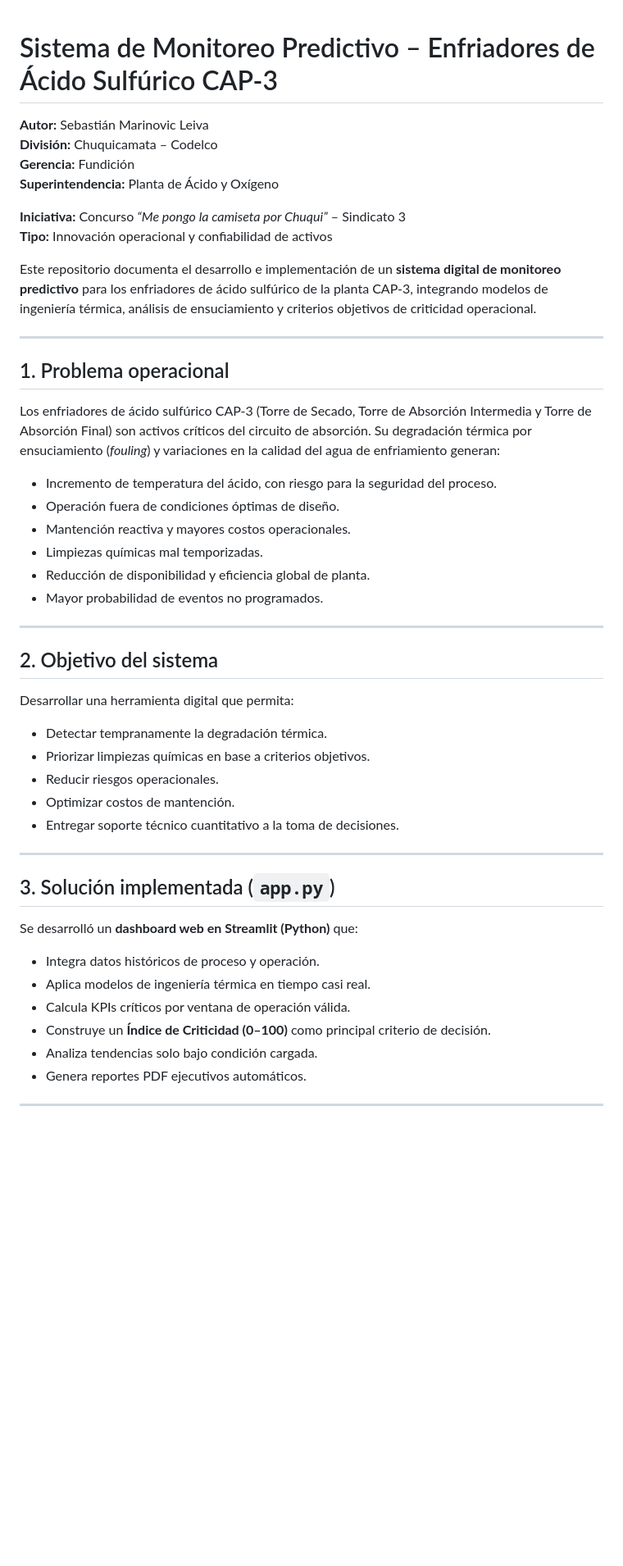
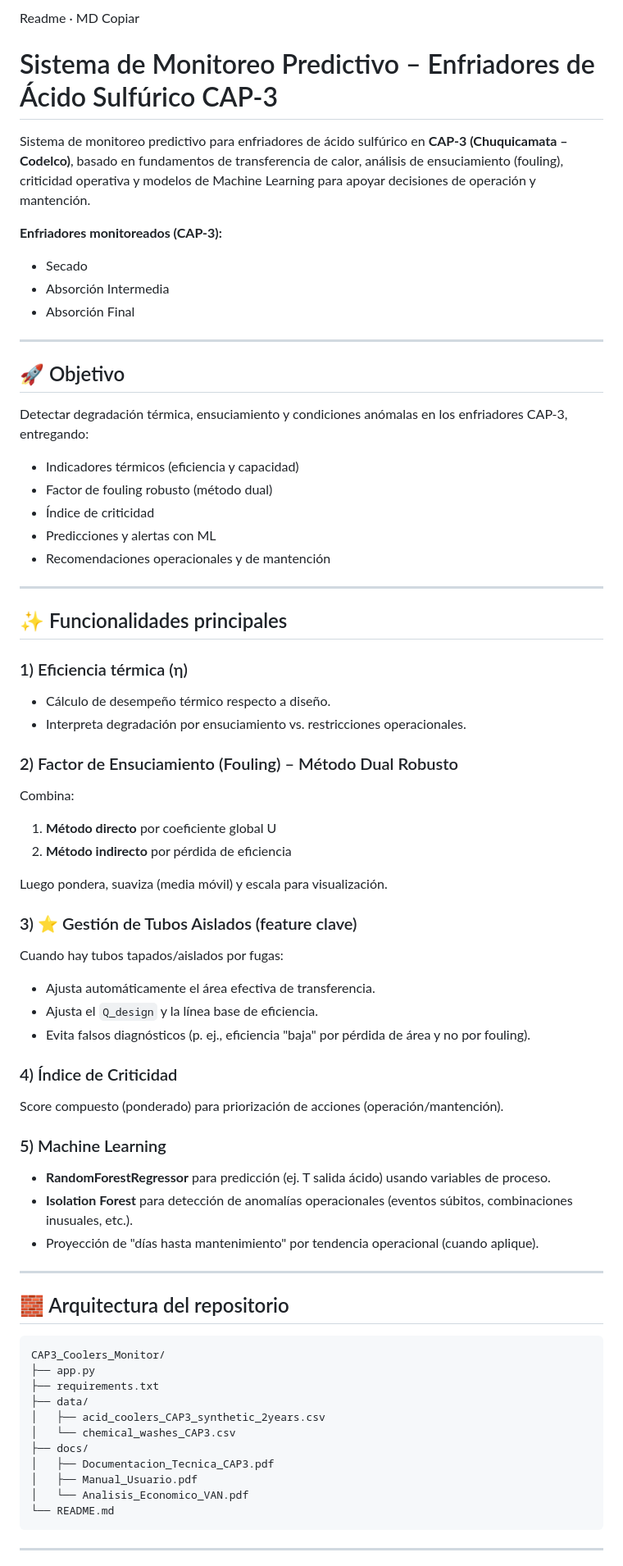
Before and after one commit to sebamarinovic/ENF_AC_DCH, a Markdown page: README.md, the part around one of its changes. Shown at 82% size. GitHub-like rendering; blank space fills up the shorter version.

````diff
--- a/README.md
+++ b/README.md
@@ -1,52 +1,82 @@
+
+Readme · MD
+Copiar
+
 # Sistema de Monitoreo Predictivo – Enfriadores de Ácido Sulfúrico CAP-3
 
-**Autor:** Sebastián Marinovic Leiva
-**División:** Chuquicamata – Codelco
-**Gerencia:** Fundición
-**Superintendencia:** Planta de Ácido y Oxígeno
+Sistema de monitoreo predictivo para enfriadores de ácido sulfúrico en **CAP-3 (Chuquicamata – Codelco)**, basado en fundamentos de transferencia de calor, análisis de ensuciamiento (fouling), criticidad operativa y modelos de Machine Learning para apoyar decisiones de operación y mantención.
 
-**Iniciativa:** Concurso *“Me pongo la camiseta por Chuqui”* – Sindicato 3
-**Tipo:** Innovación operacional y confiabilidad de activos
+**Enfriadores monitoreados (CAP-3):**
 
-Este repositorio documenta el desarrollo e implementación de un **sistema digital de monitoreo predictivo** para los enfriadores de ácido sulfúrico de la planta CAP-3, integrando modelos de ingeniería térmica, análisis de ensuciamiento y criterios objetivos de criticidad operacional.
+- Secado
+- Absorción Intermedia
+- Absorción Final
 
 ---
 
-## 1. Problema operacional
+## 🚀 Objetivo
 
-Los enfriadores de ácido sulfúrico CAP-3 (Torre de Secado, Torre de Absorción Intermedia y Torre de Absorción Final) son activos críticos del circuito de absorción. Su degradación térmica por ensuciamiento (*fouling*) y variaciones en la calidad del agua de enfriamiento generan:
+Detectar degradación térmica, ensuciamiento y condiciones anómalas en los enfriadores CAP-3, entregando:
 
-- Incremento de temperatura del ácido, con riesgo para la seguridad del proceso.
-- Operación fuera de condiciones óptimas de diseño.
-- Mantención reactiva y mayores costos operacionales.
-- Limpiezas químicas mal temporizadas.
-- Reducción de disponibilidad y eficiencia global de planta.
-- Mayor probabilidad de eventos no programados.
+- Indicadores térmicos (eficiencia y capacidad)
+- Factor de fouling robusto (método dual)
+- Índice de criticidad
+- Predicciones y alertas con ML
+- Recomendaciones operacionales y de mantención
 
 ---
 
-## 2. Objetivo del sistema
+## ✨ Funcionalidades principales
 
-Desarrollar una herramienta digital que permita:
+### 1) Eficiencia térmica (η)
 
-- Detectar tempranamente la degradación térmica.
-- Priorizar limpiezas químicas en base a criterios objetivos.
-- Reducir riesgos operacionales.
-- Optimizar costos de mantención.
-- Entregar soporte técnico cuantitativo a la toma de decisiones.
+- Cálculo de desempeño térmico respecto a diseño.
+- Interpreta degradación por ensuciamiento vs. restricciones operacionales.
+
+### 2) Factor de Ensuciamiento (Fouling) – Método Dual Robusto
+
+Combina:
+
+1. **Método directo** por coeficiente global U
+2. **Método indirecto** por pérdida de eficiencia
+
+Luego pondera, suaviza (media móvil) y escala para visualización.
+
+### 3) ⭐ Gestión de Tubos Aislados (feature clave)
+
+Cuando hay tubos tapados/aislados por fugas:
+
+- Ajusta automáticamente el área efectiva de transferencia.
+- Ajusta el `Q_design` y la línea base de eficiencia.
+- Evita falsos diagnósticos (p. ej., eficiencia "baja" por pérdida de área y no por fouling).
+
+### 4) Índice de Criticidad
+
+Score compuesto (ponderado) para priorización de acciones (operación/mantención).
+
+### 5) Machine Learning
+
+- **RandomForestRegressor** para predicción (ej. T salida ácido) usando variables de proceso.
+- **Isolation Forest** para detección de anomalías operacionales (eventos súbitos, combinaciones inusuales, etc.).
+- Proyección de "días hasta mantenimiento" por tendencia operacional (cuando aplique).
 
 ---
 
-## 3. Solución implementada (`app.py`)
+## 🧱 Arquitectura del repositorio
 
-Se desarrolló un **dashboard web en Streamlit (Python)** que:
-
-- Integra datos históricos de proceso y operación.
-- Aplica modelos de ingeniería térmica en tiempo casi real.
-- Calcula KPIs críticos por ventana de operación válida.
-- Construye un **Índice de Criticidad (0–100)** como principal criterio de decisión.
-- Analiza tendencias solo bajo condición cargada.
-- Genera reportes PDF ejecutivos automáticos.
+```
+CAP3_Coolers_Monitor/
+├── app.py
+├── requirements.txt
+├── data/
+│   ├── acid_coolers_CAP3_synthetic_2years.csv
+│   └── chemical_washes_CAP3.csv
+├── docs/
+│   ├── Documentacion_Tecnica_CAP3.pdf
+│   ├── Manual_Usuario.pdf
+│   └── Analisis_Economico_VAN.pdf
+└── README.md
+```
 
 ---
 
````
Also changed, not shown: other parts of README.md (+51 -148 lines).
